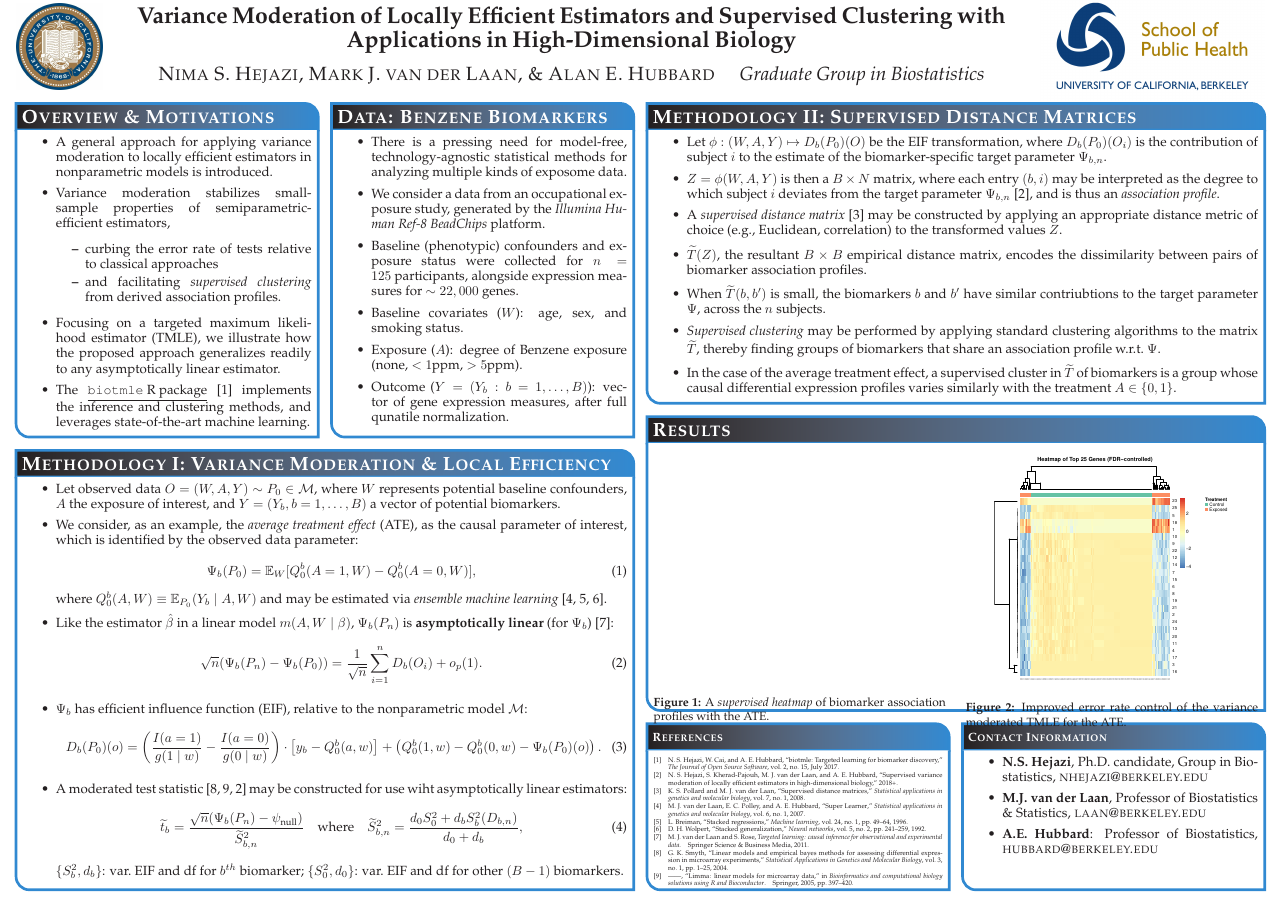
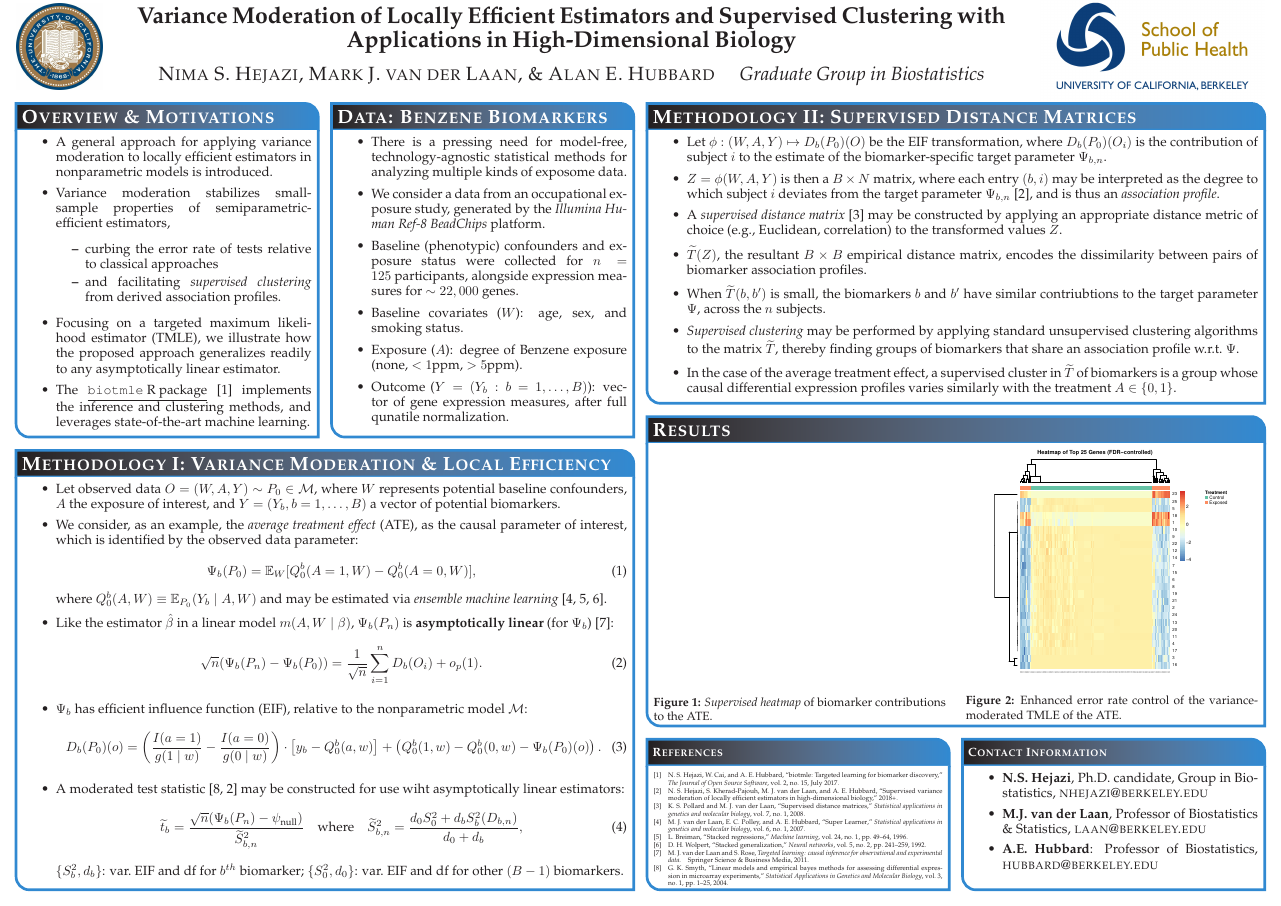
Before and after one commit to nhejazi/conf_CCB-biotmle-2018, a LaTeX poster (2018_ccb.tex): the whole page. Compiled offline with pdfLaTeX.

Commit message:
minor poster edits

```diff
--- a/2018_ccb.tex
+++ b/2018_ccb.tex
@@ -165,8 +165,9 @@ linewidth=2pt % Width of the border lines around content boxes
     similar contriubtions to the target parameter $\Psi$, across the $n$
     subjects.
   \item \textit{Supervised clustering} may be performed by applying standard
-    clustering algorithms to the matrix $\widetilde{T}$, thereby finding groups
-    of biomarkers that share an association profile w.r.t.~$\Psi$.
+    unsupervised clustering algorithms to the matrix $\widetilde{T}$, thereby
+    finding groups of biomarkers that share an association profile
+    w.r.t.~$\Psi$.
   \item In the case of the average treatment effect, a supervised cluster in
     $\widetilde{T}$ of biomarkers is a group whose causal differential
     expression profiles varies similarly with the treatment $A \in \{0, 1\}$.
@@ -217,17 +218,17 @@ linewidth=2pt % Width of the border lines around content boxes
 \begin{multicols}{2}
 
 \begin{center}
-\vspace*{-0.5cm}
+\vspace*{-0.50cm}
 \includegraphics[scale=0.35]{supervised_heatmap}
-\captionof{figure}{A \textit{supervised heatmap} of biomarker association
-  profiles with the ATE.}
+\captionof{figure}{\textit{Supervised heatmap} of biomarker contributions to the
+  ATE.}
 \end{center}
 
 \begin{center}
-%\vspace*{-0.49cm}  % CHANGE THIS TO ALIGN IMAGES
+\vspace*{-0.57cm}  % CHANGE THIS TO ALIGN IMAGES
 \includegraphics[scale=0.35]{topGenesHeatmap}
-\captionof{figure}{Improved error rate control of the variance moderated TMLE
-  for the ATE.}
+\captionof{figure}{Enhanced error rate control of the variance-moderated TMLE
+  of the ATE.}
 \end{center}
 
 \end{multicols}
@@ -279,9 +280,8 @@ linewidth=2pt % Width of the border lines around content boxes
         \frac{I(a = 0)}{g(0 \mid w)}\right) \cdot \left[y_b - Q_0^b(a, w)\right]
         + \left(Q_0^b(1, w) - Q_0^b(0, w) - \Psi_b(P_0)(o)\right).
       \end{equation}
-  \item A moderated test statistic \cite{smyth2004linear,smyth2005limma,
-      hejazi2018+supervised} may be constructed for use wiht asymptotically
-      linear estimators:
+  \item A moderated test statistic \cite{smyth2004linear,hejazi2018+supervised}
+      may be constructed for use wiht asymptotically linear estimators:
       \begin{equation}\label{mod_eif}
         \widetilde{t}_b = \frac{\sqrt{n}(\Psi_b(P_n) -
           \psi_{\text{null}})}{\widetilde{S}_{b,n}^2}
```
Also changed, not shown: 2018_ccb.pdf, README.md.
